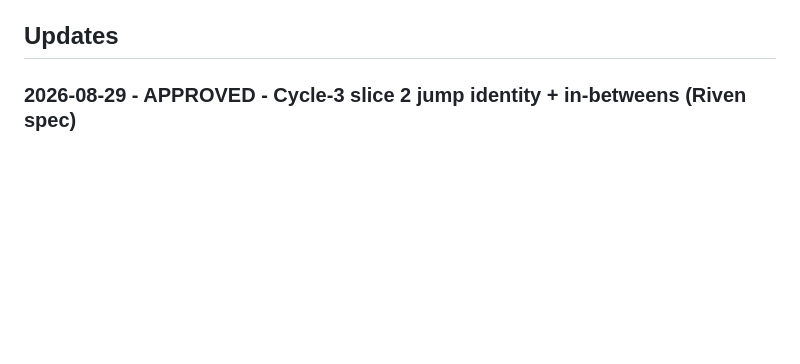
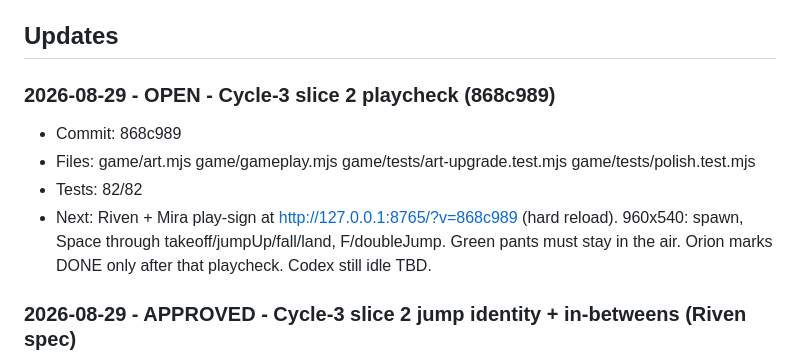
Before and after one commit to Kolay-AI/kael-game-pilot, a Markdown page: game/COORDINATION.md, the part around the change. GitHub-like rendering; blank space fills up the shorter version.

Commit message:
Open Cycle-3 slice 2 playcheck at 868c989.

```diff
--- a/game/COORDINATION.md
+++ b/game/COORDINATION.md
@@ -34,6 +34,13 @@ Codex follows by: git fetch + git log origin/game-pilot + this Updates section.
 - Local Codex task **Kael GitHub Coordination Monitor**: every 30 minutes, branch game-pilot, SHA + this file. Report only on change. No edits, no merge, no push. ACTIVE. Does not run if the PC is off.
 
 ## Updates
+
+### 2026-08-29 - OPEN - Cycle-3 slice 2 playcheck (868c989)
+- Commit: 868c989
+- Files: game/art.mjs game/gameplay.mjs game/tests/art-upgrade.test.mjs game/tests/polish.test.mjs
+- Tests: 82/82
+- Next: Riven + Mira play-sign at http://127.0.0.1:8765/?v=868c989 (hard reload). 960x540: spawn, Space through takeoff/jumpUp/fall/land, F/doubleJump. Green pants must stay in the air. Orion marks DONE only after that playcheck. Codex still idle TBD.
+
 
 ### 2026-08-29 - APPROVED - Cycle-3 slice 2 jump identity + in-betweens (Riven spec)
 - Commit: (this commit)
```
